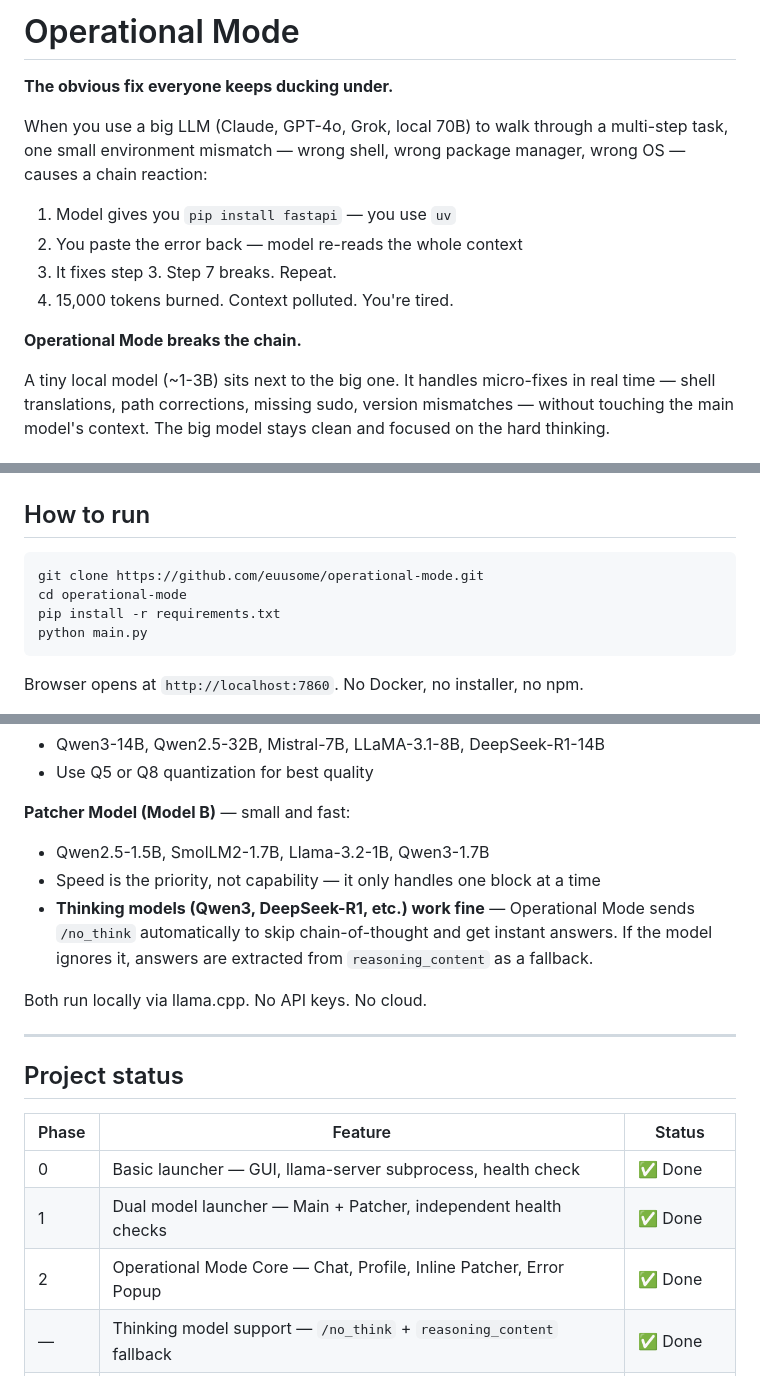
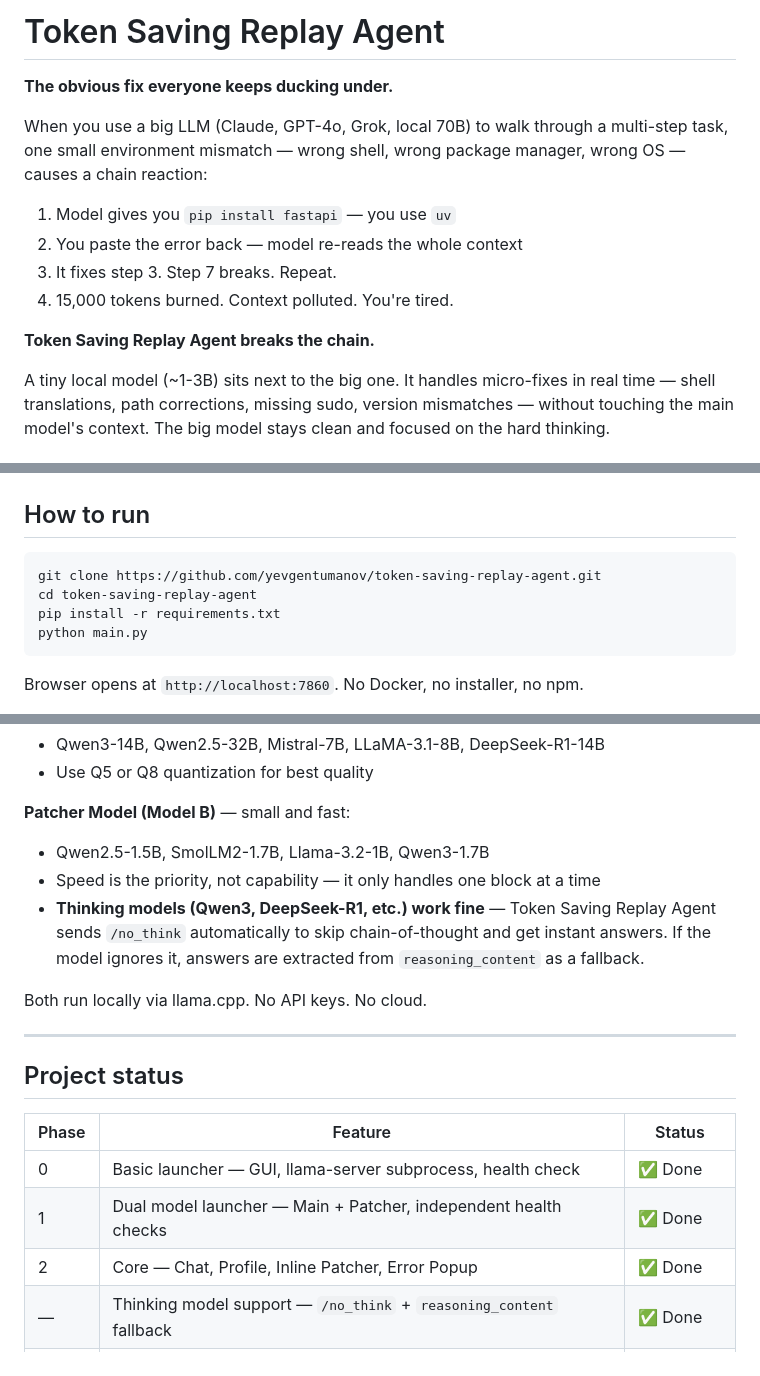
Before and after one commit to yevgentumanov/token-saving-replay-agent, a Markdown page: README.md, 3 parts joined by grey strips. GitHub-like rendering.

Commit message:
Update README: rename to Token Saving Replay Agent, fix repo URL
Replace old project name "Operational Mode" and stale clone URL
(euusome/operational-mode) with the current repo and name throughout.

Co-Authored-By: Claude Sonnet 4.6 <noreply@anthropic.com>

````diff
--- a/README.md
+++ b/README.md
@@ -1,4 +1,4 @@
-# Operational Mode
+# Token Saving Replay Agent
 
 **The obvious fix everyone keeps ducking under.**
 
@@ -9,7 +9,7 @@ When you use a big LLM (Claude, GPT-4o, Grok, local 70B) to walk through a multi
 3. It fixes step 3. Step 7 breaks. Repeat.
 4. 15,000 tokens burned. Context polluted. You're tired.
 
-**Operational Mode breaks the chain.**
+**Token Saving Replay Agent breaks the chain.**
 
 A tiny local model (~1-3B) sits next to the big one. It handles micro-fixes in real time — shell translations, path corrections, missing sudo, version mismatches — without touching the main model's context. The big model stays clean and focused on the hard thinking.
 
@@ -46,8 +46,8 @@ Typical savings on a 30-step technical task: **70–90% of micro-fix tokens**.
 ## How to run
 
 ```bash
-git clone https://github.com/euusome/operational-mode.git
-cd operational-mode
+git clone https://github.com/yevgentumanov/token-saving-replay-agent.git
+cd token-saving-replay-agent
 pip install -r requirements.txt
 python main.py
 ```
@@ -72,7 +72,7 @@ For detailed setup, see **[INSTRUCTIONS.md](./INSTRUCTIONS.md)**.
 **Patcher Model (Model B)** — small and fast:
 - Qwen2.5-1.5B, SmolLM2-1.7B, Llama-3.2-1B, Qwen3-1.7B
 - Speed is the priority, not capability — it only handles one block at a time
-- **Thinking models (Qwen3, DeepSeek-R1, etc.) work fine** — Operational Mode sends `/no_think` automatically to skip chain-of-thought and get instant answers. If the model ignores it, answers are extracted from `reasoning_content` as a fallback.
+- **Thinking models (Qwen3, DeepSeek-R1, etc.) work fine** — Token Saving Replay Agent sends `/no_think` automatically to skip chain-of-thought and get instant answers. If the model ignores it, answers are extracted from `reasoning_content` as a fallback.
 
 Both run locally via llama.cpp. No API keys. No cloud.
 
@@ -84,7 +84,7 @@ Both run locally via llama.cpp. No API keys. No cloud.
 |-------|---------|--------|
 | 0 | Basic launcher — GUI, llama-server subprocess, health check | ✅ Done |
 | 1 | Dual model launcher — Main + Patcher, independent health checks | ✅ Done |
-| 2 | Operational Mode Core — Chat, Profile, Inline Patcher, Error Popup | ✅ Done |
+| 2 | Core — Chat, Profile, Inline Patcher, Error Popup | ✅ Done |
 | — | Thinking model support — `/no_think` + `reasoning_content` fallback | ✅ Done |
 | 2.5 | Consolidation Pass — summarise patches before next big-model call | 🔜 Next |
 | 3+ | Full Step Extractor, escalation formatter, installers | 📋 Planned |
````
Also changed, not shown: other parts of README.md (+2 -2 lines).
